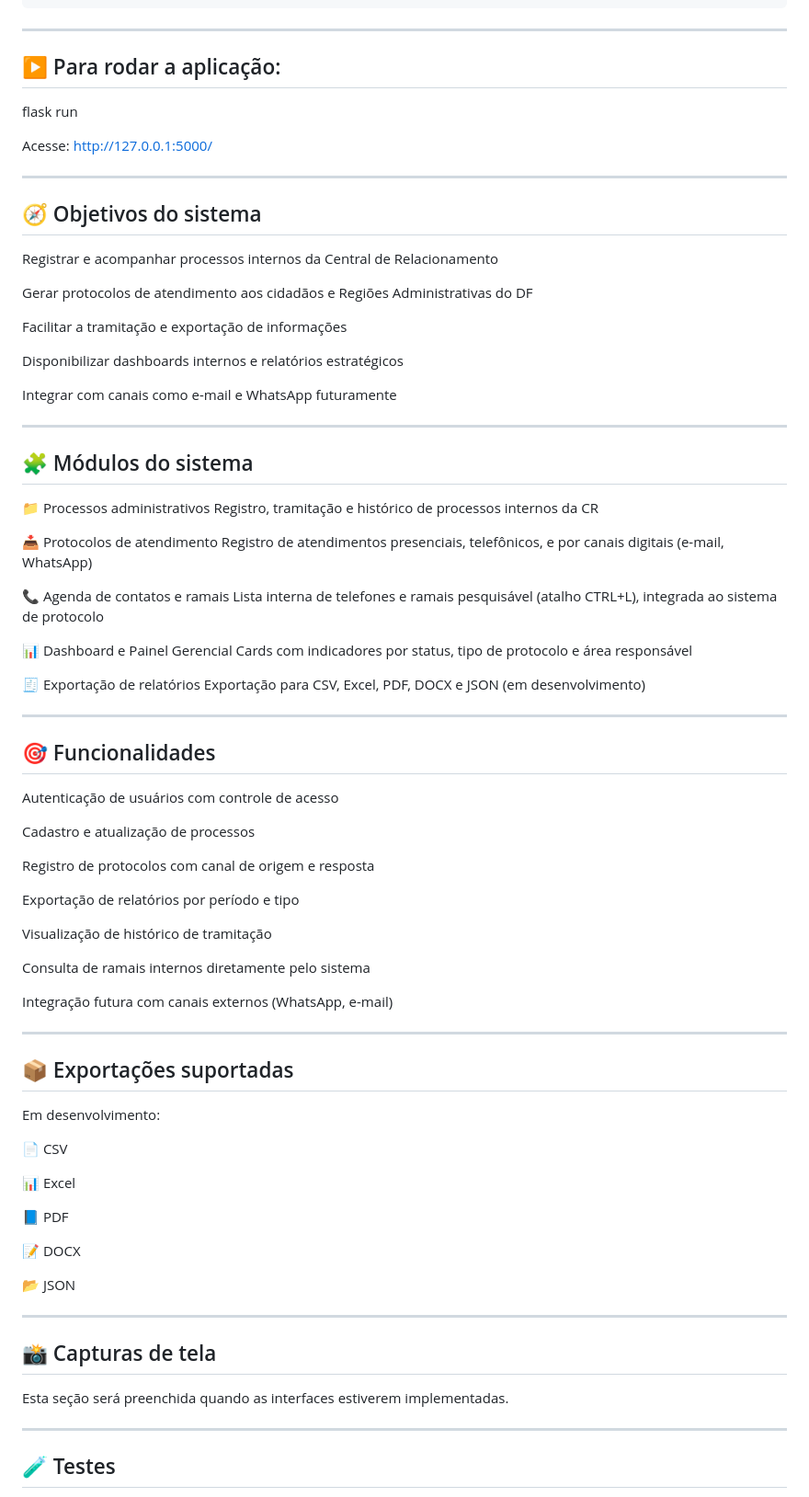
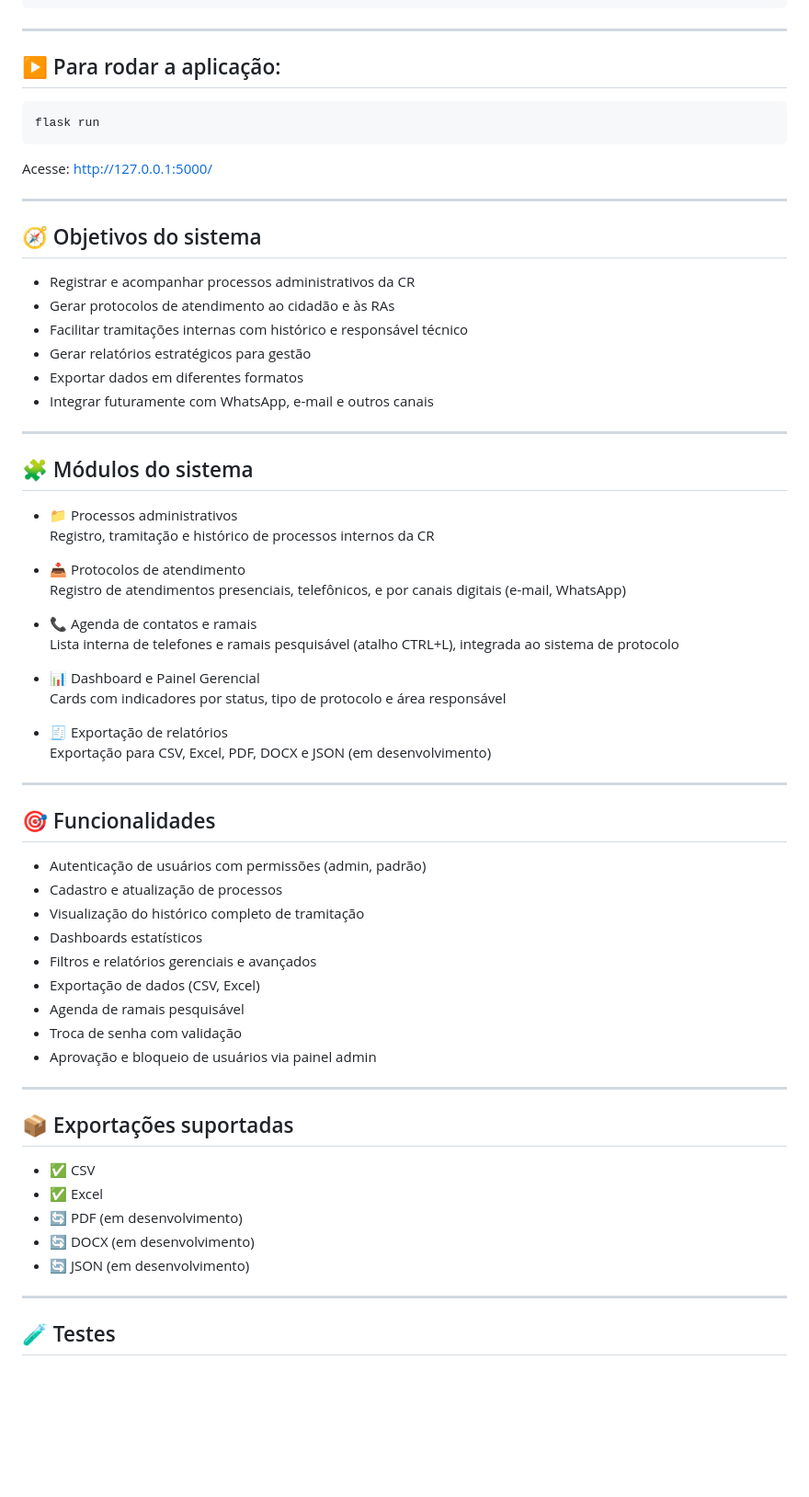
Before and after one commit to PadawanXXVI/cr_novacap, a Markdown page: README.md, the part around the change printed below. Shown: that part at 92% size. Drawn GitHub-style; blank space fills up the shorter version.

Commit message:
Remove rota obsoleta e atualiza README.md com estrutura final do sistema CR e uso de MySQL

````diff
--- a/README.md
+++ b/README.md
@@ -61,7 +60,9 @@ python -c "import secrets; print(secrets.token_hex(32))"
 
 ## ▶️ Para rodar a aplicação:
 
+```bash
 flask run
+```
 
 Acesse: http://127.0.0.1:5000/
 
@@ -69,74 +70,55 @@ Acesse: http://127.0.0.1:5000/
 
 ## 🧭 Objetivos do sistema
 
-Registrar e acompanhar processos internos da Central de Relacionamento
-
-Gerar protocolos de atendimento aos cidadãos e Regiões Administrativas do DF
-
-Facilitar a tramitação e exportação de informações
-
-Disponibilizar dashboards internos e relatórios estratégicos
-
-Integrar com canais como e-mail e WhatsApp futuramente
+- Registrar e acompanhar processos administrativos da CR
+- Gerar protocolos de atendimento ao cidadão e às RAs
+- Facilitar tramitações internas com histórico e responsável técnico
+- Gerar relatórios estratégicos para gestão
+- Exportar dados em diferentes formatos
+- Integrar futuramente com WhatsApp, e-mail e outros canais
 
 ---
 
 ## 🧩 Módulos do sistema
 
-📁 Processos administrativos
+- 📁 Processos administrativos
 Registro, tramitação e histórico de processos internos da CR
 
-📥 Protocolos de atendimento
+- 📥 Protocolos de atendimento
 Registro de atendimentos presenciais, telefônicos, e por canais digitais (e-mail, WhatsApp)
 
-📞 Agenda de contatos e ramais
+- 📞 Agenda de contatos e ramais
 Lista interna de telefones e ramais pesquisável (atalho CTRL+L), integrada ao sistema de protocolo
 
-📊 Dashboard e Painel Gerencial
+- 📊 Dashboard e Painel Gerencial
 Cards com indicadores por status, tipo de protocolo e área responsável
 
-🧾 Exportação de relatórios
+- 🧾 Exportação de relatórios
 Exportação para CSV, Excel, PDF, DOCX e JSON (em desenvolvimento)
 
 ---
 
 ## 🎯 Funcionalidades
 
-Autenticação de usuários com controle de acesso
-
-Cadastro e atualização de processos
-
-Registro de protocolos com canal de origem e resposta
-
-Exportação de relatórios por período e tipo
-
-Visualização de histórico de tramitação
-
-Consulta de ramais internos diretamente pelo sistema
-
-Integração futura com canais externos (WhatsApp, e-mail)
+- Autenticação de usuários com permissões (admin, padrão)
+- Cadastro e atualização de processos
+- Visualização do histórico completo de tramitação
+- Dashboards estatísticos
+- Filtros e relatórios gerenciais e avançados
+- Exportação de dados (CSV, Excel)
+- Agenda de ramais pesquisável
+- Troca de senha com validação
+- Aprovação e bloqueio de usuários via painel admin
 
 ---
 
 ## 📦 Exportações suportadas
 
-Em desenvolvimento:
-
-📄 CSV
-
-📊 Excel
-
-📘 PDF
-
-📝 DOCX
-
-📂 JSON
-
----
-
-## 📸 Capturas de tela
-
-Esta seção será preenchida quando as interfaces estiverem implementadas.
+- ✅ CSV
+- ✅ Excel
+- 🔄 PDF (em desenvolvimento)
+- 🔄 DOCX (em desenvolvimento)
+- 🔄 JSON (em desenvolvimento)
 
 ---
 
````
Also changed, not shown: other parts of README.md (+16 -61 lines).
